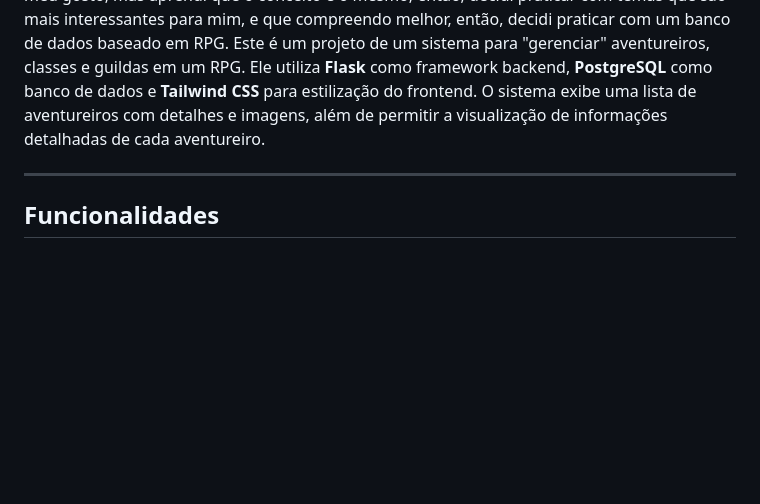
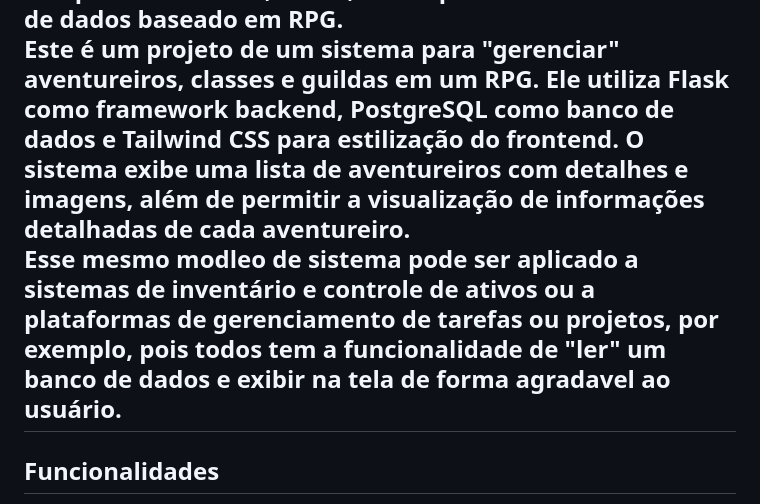
Before and after one commit to TheEddu/RPG_database, a Markdown page: README.md, the part around the change. GitHub-like rendering; blank space fills up the shorter version.

Commit message:
correção do README

```diff
--- a/README.md
+++ b/README.md
@@ -2,7 +2,7 @@
 
 Quando comecei a estudar banco de dados, tive certa dificuldade, os exemplos não eram do meu gosto, mas aprendi que o conceito é o mesmo, então, decidi praticar com temas que são mais interessantes para mim, e que compreendo melhor, então, decidi praticar com um banco de dados baseado em RPG.
 Este é um projeto de um sistema para "gerenciar" aventureiros, classes e guildas em um RPG. Ele utiliza **Flask** como framework backend, **PostgreSQL** como banco de dados e **Tailwind CSS** para estilização do frontend. O sistema exibe uma lista de aventureiros com detalhes e imagens, além de permitir a visualização de informações detalhadas de cada aventureiro.
-
+Esse mesmo modleo de sistema pode ser aplicado a **sistemas de inventário e controle de ativos** ou a **plataformas de gerenciamento de tarefas ou projetos**, por exemplo, pois todos tem a funcionalidade de "ler" um banco de dados e exibir na tela de forma agradavel ao usuário.
 ---
 
 ## Funcionalidades
```
